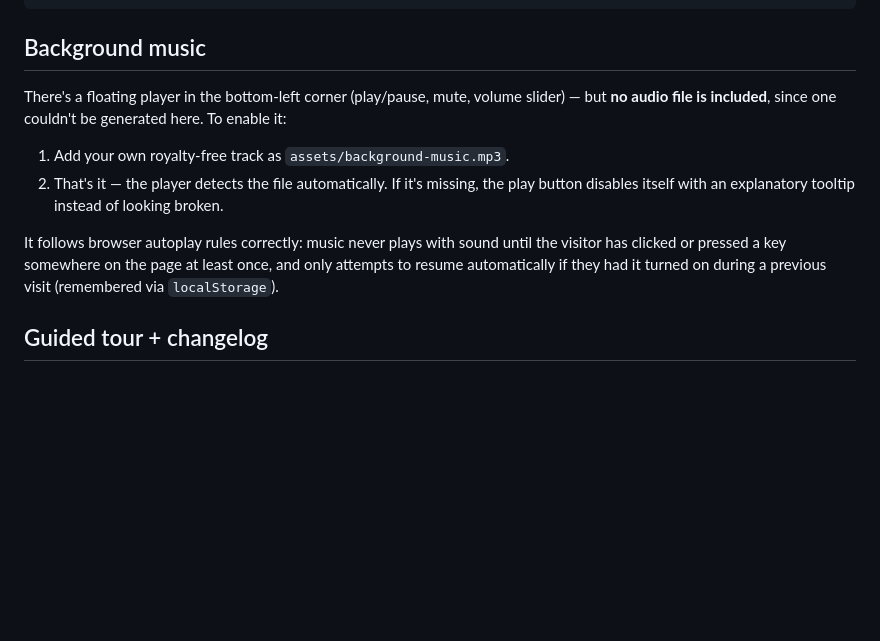
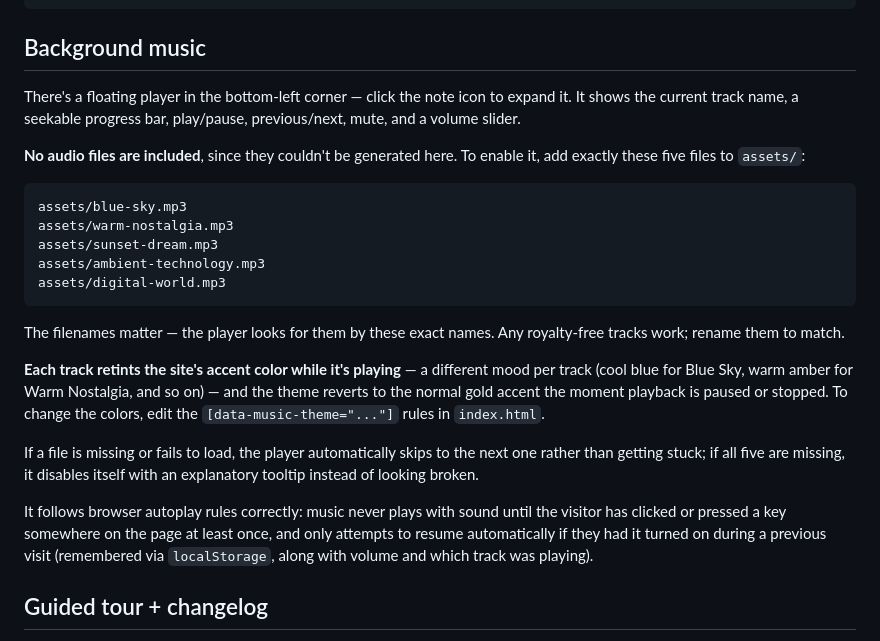
Before and after one commit to KaitoRen873/Multimedia-clubV1, a Markdown page: README.md, the part around the change. Drawn GitHub-style; blank space fills up the shorter version.

````diff
--- a/README.md
+++ b/README.md
@@ -120,19 +120,39 @@ supabase/functions/delete-user/     optional edge function for full account dele
 
 ## Background music
 
-There's a floating player in the bottom-left corner (play/pause, mute, volume
-slider) — but **no audio file is included**, since one couldn't be generated here.
-To enable it:
+There's a floating player in the bottom-left corner — click the note icon to
+expand it. It shows the current track name, a seekable progress bar, play/pause,
+previous/next, mute, and a volume slider.
 
-1. Add your own royalty-free track as `assets/background-music.mp3`.
-2. That's it — the player detects the file automatically. If it's missing, the
-   play button disables itself with an explanatory tooltip instead of looking
-   broken.
+**No audio files are included**, since they couldn't be generated here. To
+enable it, add exactly these five files to `assets/`:
+
+```
+assets/blue-sky.mp3
+assets/warm-nostalgia.mp3
+assets/sunset-dream.mp3
+assets/ambient-technology.mp3
+assets/digital-world.mp3
+```
+
+The filenames matter — the player looks for them by these exact names. Any
+royalty-free tracks work; rename them to match.
+
+**Each track retints the site's accent color while it's playing** — a
+different mood per track (cool blue for Blue Sky, warm amber for Warm
+Nostalgia, and so on) — and the theme reverts to the normal gold accent the
+moment playback is paused or stopped. To change the colors, edit the
+`[data-music-theme="..."]` rules in `index.html`.
+
+If a file is missing or fails to load, the player automatically skips to the
+next one rather than getting stuck; if all five are missing, it disables
+itself with an explanatory tooltip instead of looking broken.
 
 It follows browser autoplay rules correctly: music never plays with sound until
 the visitor has clicked or pressed a key somewhere on the page at least once, and
 only attempts to resume automatically if they had it turned on during a previous
-visit (remembered via `localStorage`).
+visit (remembered via `localStorage`, along with volume and which track was
+playing).
 
 ## Guided tour + changelog
 
````
